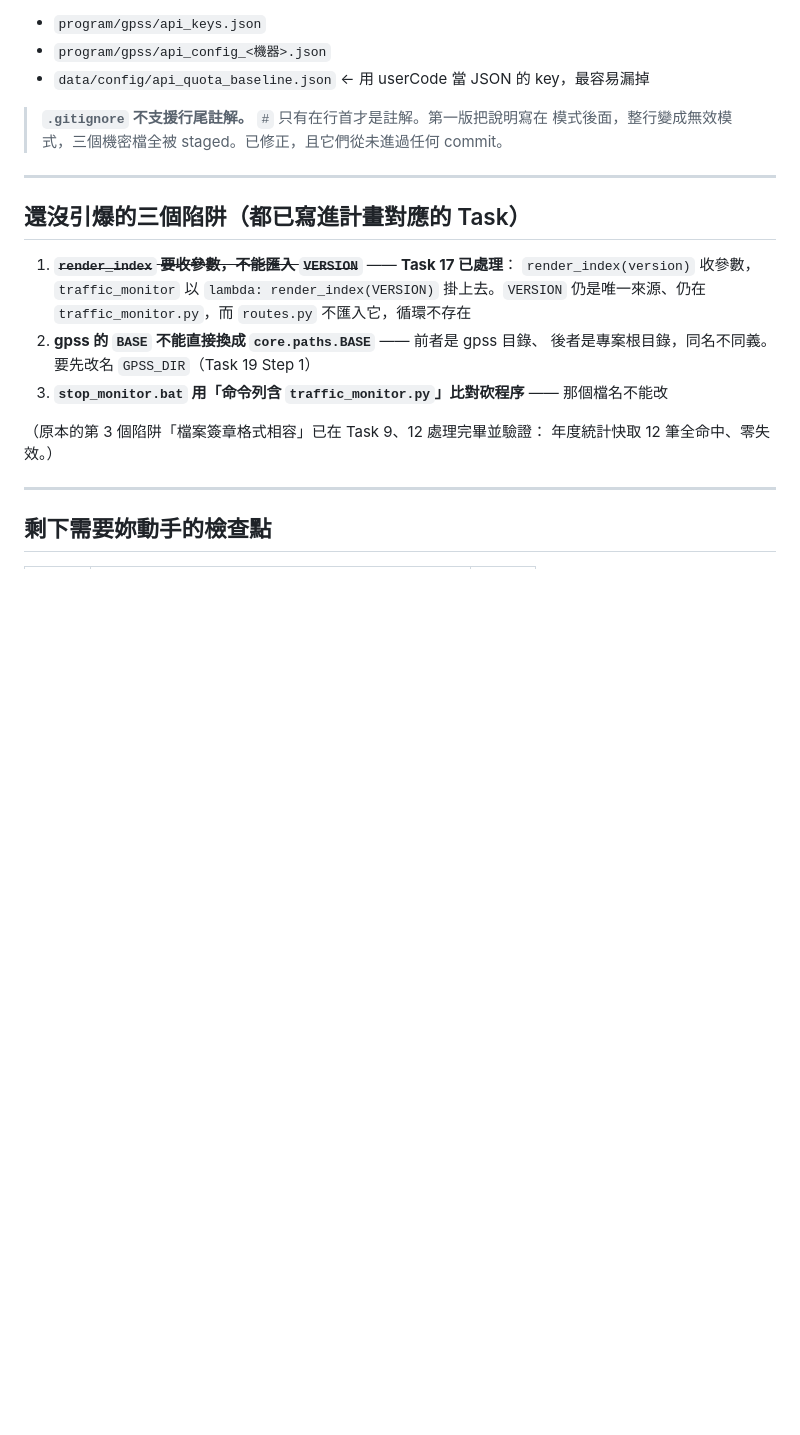
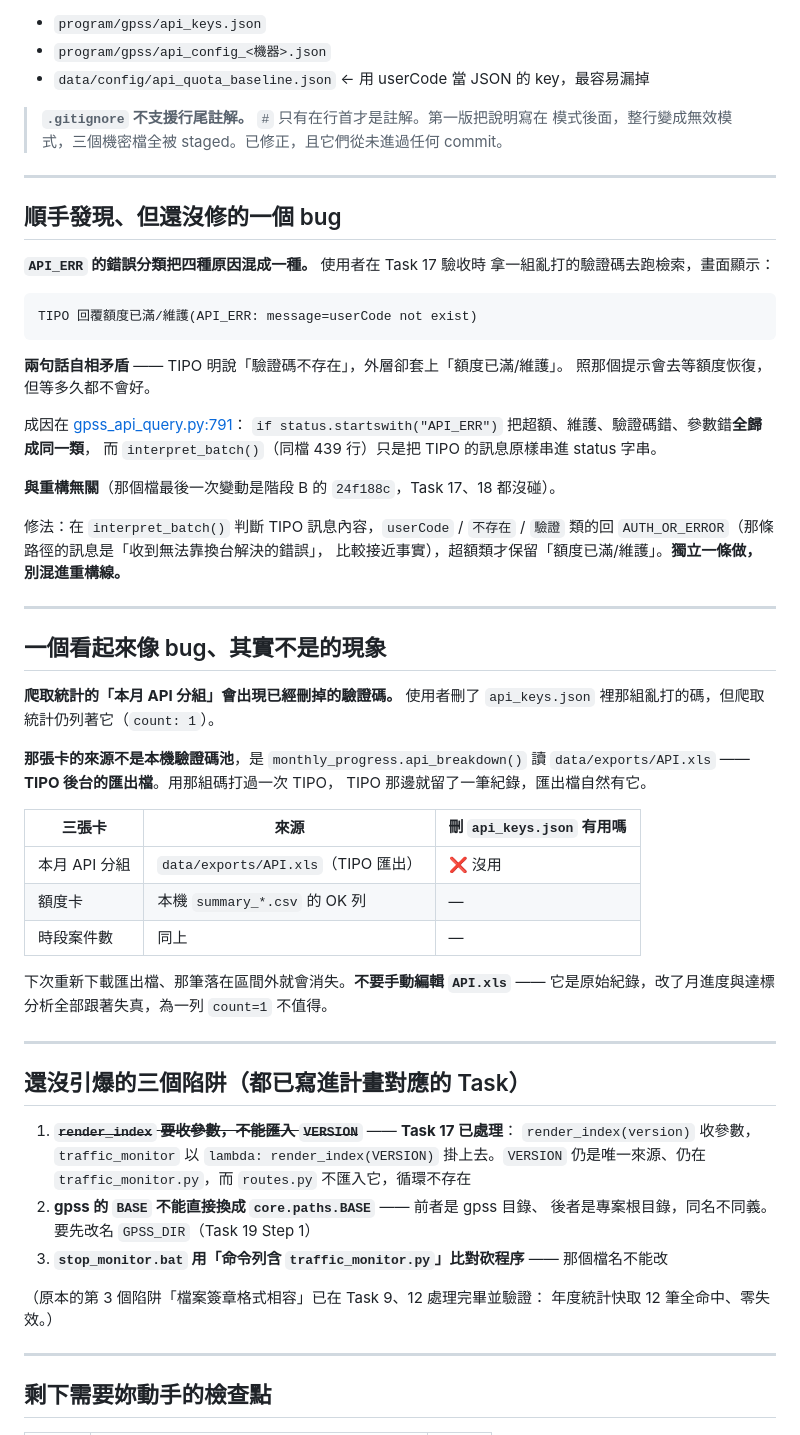
Before and after one commit to lavender0733/flow_check, a Markdown page: doc/plans/進度.md, the part around one of its changes. Rendered like a GitHub page; blank space fills up the shorter version.

````diff
--- a/doc/plans/進度.md
+++ b/doc/plans/進度.md
@@ -299,6 +345,50 @@ ee3cdaf  test: 流量計費核心測試，Monitor 改為可注入計數器來源
 
 ---
 
+## 順手發現、但還沒修的一個 bug
+
+**`API_ERR` 的錯誤分類把四種原因混成一種。** 使用者在 Task 17 驗收時
+拿一組亂打的驗證碼去跑檢索，畫面顯示：
+
+```
+TIPO 回覆額度已滿/維護(API_ERR: message=userCode not exist)
+```
+
+**兩句話自相矛盾** —— TIPO 明說「驗證碼不存在」，外層卻套上「額度已滿/維護」。
+照那個提示會去等額度恢復，但等多久都不會好。
+
+成因在 [gpss_api_query.py:791](../../program/gpss/gpss_api_query.py)：
+`if status.startswith("API_ERR")` 把超額、維護、驗證碼錯、參數錯**全歸成同一類**，
+而 `interpret_batch()`（同檔 439 行）只是把 TIPO 的訊息原樣串進 status 字串。
+
+**與重構無關**（那個檔最後一次變動是階段 B 的 `24f188c`，Task 17、18 都沒碰）。
+
+修法：在 `interpret_batch()` 判斷 TIPO 訊息內容，`userCode` / `不存在` / `驗證`
+類的回 `AUTH_OR_ERROR`（那條路徑的訊息是「收到無法靠換台解決的錯誤」，
+比較接近事實），超額類才保留「額度已滿/維護」。**獨立一條做，別混進重構線。**
+
+---
+
+## 一個看起來像 bug、其實不是的現象
+
+**爬取統計的「本月 API 分組」會出現已經刪掉的驗證碼。** 使用者刪了
+`api_keys.json` 裡那組亂打的碼，但爬取統計仍列著它（`count: 1`）。
+
+**那張卡的來源不是本機驗證碼池**，是 `monthly_progress.api_breakdown()` 讀
+`data/exports/API.xls` —— **TIPO 後台的匯出檔**。用那組碼打過一次 TIPO，
+TIPO 那邊就留了一筆紀錄，匯出檔自然有它。
+
+| 三張卡 | 來源 | 刪 `api_keys.json` 有用嗎 |
+|---|---|---|
+| 本月 API 分組 | `data/exports/API.xls`（TIPO 匯出）| ❌ 沒用 |
+| 額度卡 | 本機 `summary_*.csv` 的 OK 列 | — |
+| 時段案件數 | 同上 | — |
+
+下次重新下載匯出檔、那筆落在區間外就會消失。**不要手動編輯 `API.xls`** ——
+它是原始紀錄，改了月進度與達標分析全部跟著失真，為一列 `count=1` 不值得。
+
+---
+
 ## 還沒引爆的三個陷阱（都已寫進計畫對應的 Task）
 
 1. ~~**`render_index` 要收參數，不能匯入 `VERSION`**~~ —— **Task 17 已處理**：
````
Also changed, not shown: other parts of doc/plans/進度.md (+91 -43 lines).
